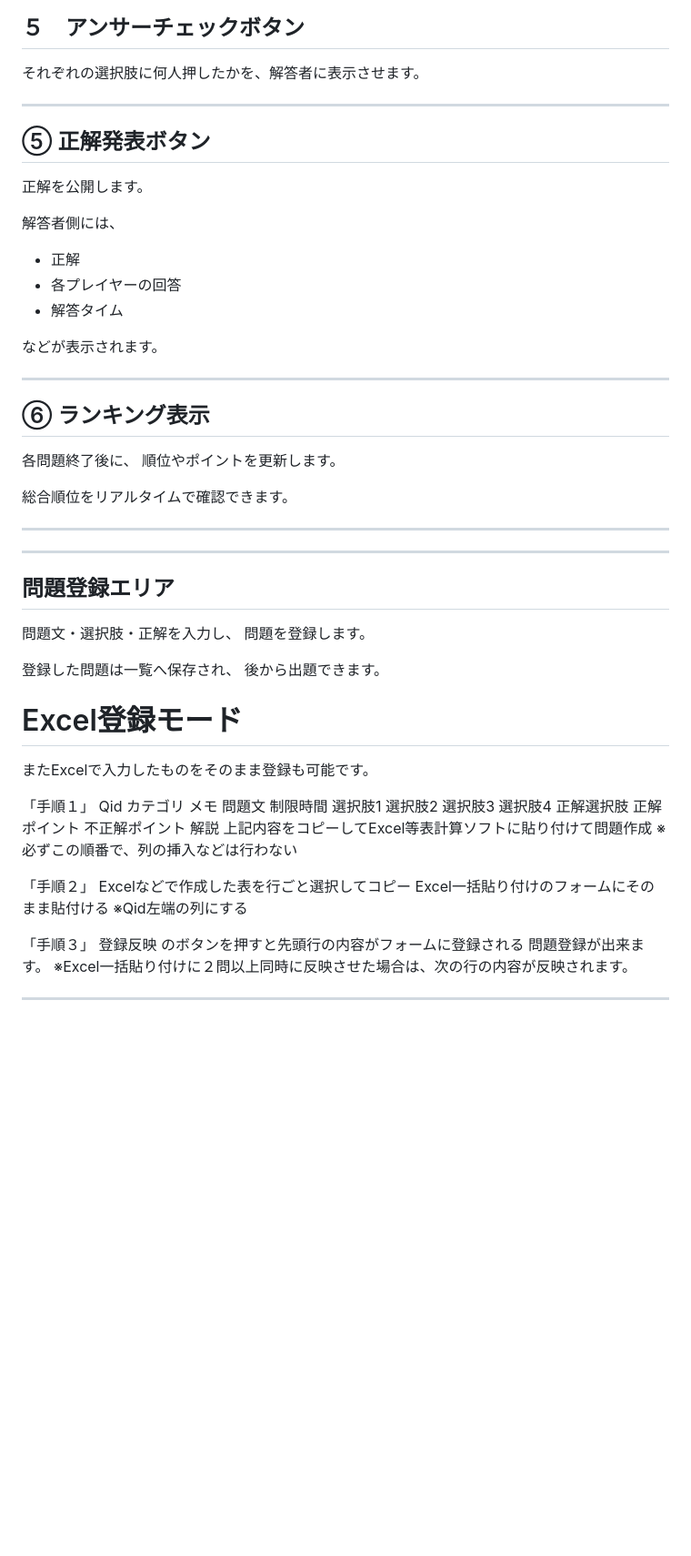
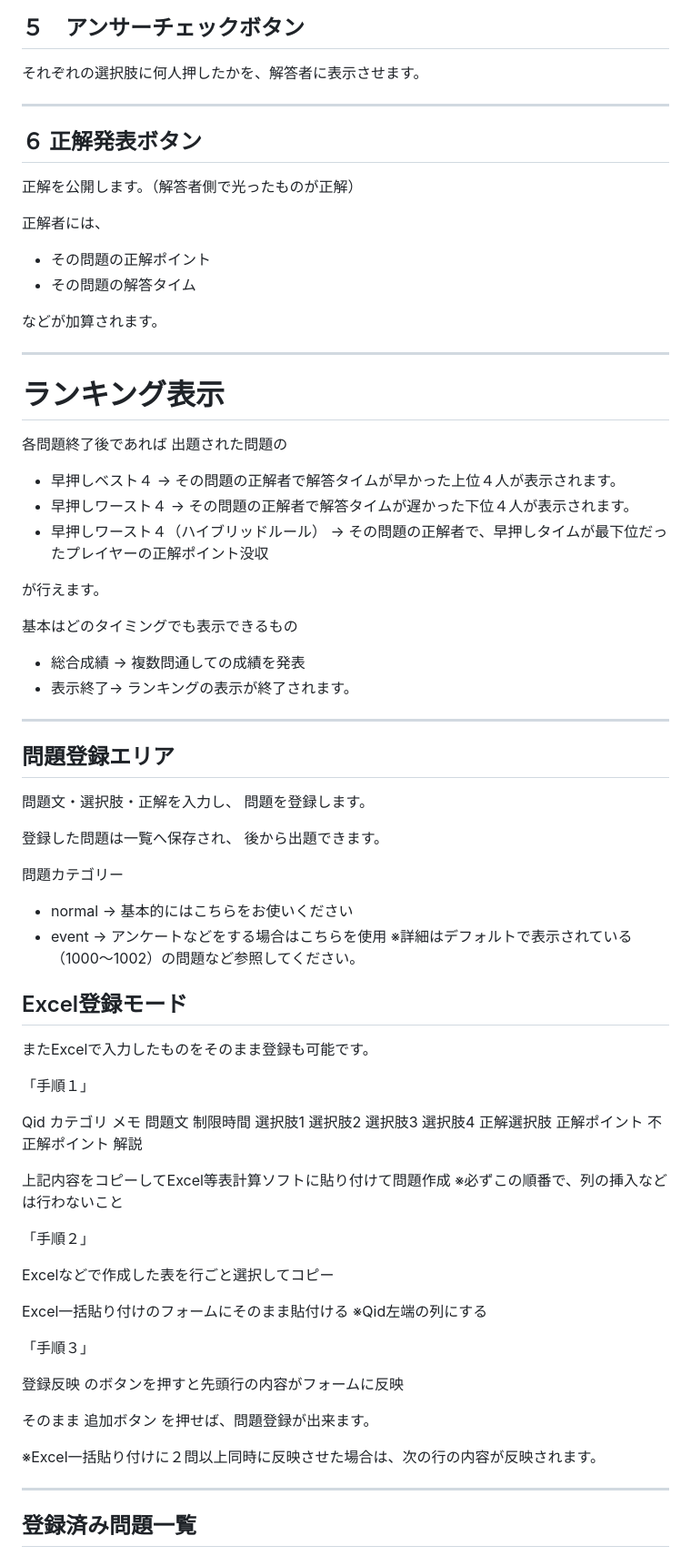
Before and after one commit to s-itou-235/quiz-app, a Markdown page: README_MANUAL.md, the part around one of its changes. Shown at 91% size. Drawn GitHub-style; blank space fills up the shorter version.

```diff
--- a/README_MANUAL.md
+++ b/README_MANUAL.md
@@ -45,33 +47,37 @@
 
 それぞれの選択肢に何人押したかを、解答者に表示させます。
 
+---
+
+## ６ 正解発表ボタン
+
+正解を公開します。（解答者側で光ったものが正解）
+
+正解者には、
+* その問題の正解ポイント
+* その問題の解答タイム
+
+などが加算されます。
 
 ---
 
-## ⑤ 正解発表ボタン
+# ランキング表示
 
-正解を公開します。
+各問題終了後であれば
+出題された問題の
+* 早押しベスト４ → その問題の正解者で解答タイムが早かった上位４人が表示されます。
+* 早押しワースト４ → その問題の正解者で解答タイムが遅かった下位４人が表示されます。
+* 早押しワースト４（ハイブリッドルール） → その問題の正解者で、早押しタイムが最下位だったプレイヤーの正解ポイント没収
 
-解答者側には、
+が行えます。
 
-* 正解
-* 各プレイヤーの回答
-* 解答タイム
+基本はどのタイミングでも表示できるもの
 
-などが表示されます。
+* 総合成績 → 複数問通しての成績を発表
+* 表示終了→ ランキングの表示が終了されます。
 
 ---
 
-## ⑥ ランキング表示
-
-各問題終了後に、
-順位やポイントを更新します。
-
-総合順位をリアルタイムで確認できます。
-
----
-
----
 
 ## 問題登録エリア
 
@@ -81,24 +87,37 @@
 登録した問題は一覧へ保存され、
 後から出題できます。
 
-# Excel登録モード
+問題カテゴリー
+* normal → 基本的にはこちらをお使いください
+* event → アンケートなどをする場合はこちらを使用
+※詳細はデフォルトで表示されている（1000～1002）の問題など参照してください。
+
+## Excel登録モード
 またExcelで入力したものをそのまま登録も可能です。
 
 「手順１」
+
 Qid	カテゴリ	メモ	問題文	制限時間	選択肢1	選択肢2	選択肢3	選択肢4	正解選択肢	正解ポイント	不正解ポイント	解説
+
 上記内容をコピーしてExcel等表計算ソフトに貼り付けて問題作成
-※必ずこの順番で、列の挿入などは行わない
+※必ずこの順番で、列の挿入などは行わないこと
 
 「手順２」
+
 Excelなどで作成した表を行ごと選択してコピー
+
 Excel一括貼り付けのフォームにそのまま貼付ける
 ※Qid左端の列にする
 
 「手順３」
-登録反映 のボタンを押すと先頭行の内容がフォームに登録される
-問題登録が出来ます。
+
+登録反映 のボタンを押すと先頭行の内容がフォームに反映
+
+そのまま 追加ボタン を押せば、問題登録が出来ます。
+
 ※Excel一括貼り付けに２問以上同時に反映させた場合は、次の行の内容が反映されます。
 
 ---
 
+## 登録済み問題一覧
 
```
Also changed, not shown: other parts of README_MANUAL.md (+99 -35 lines).
